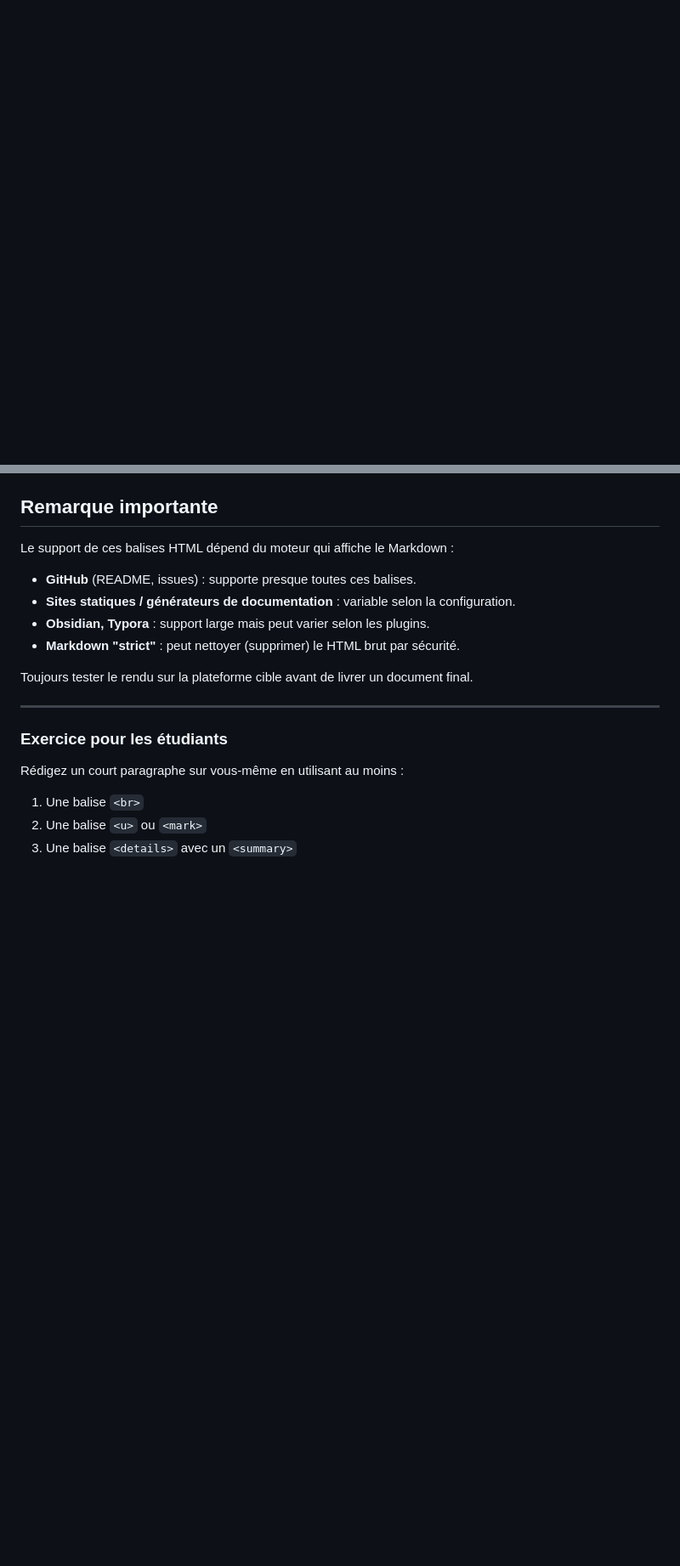
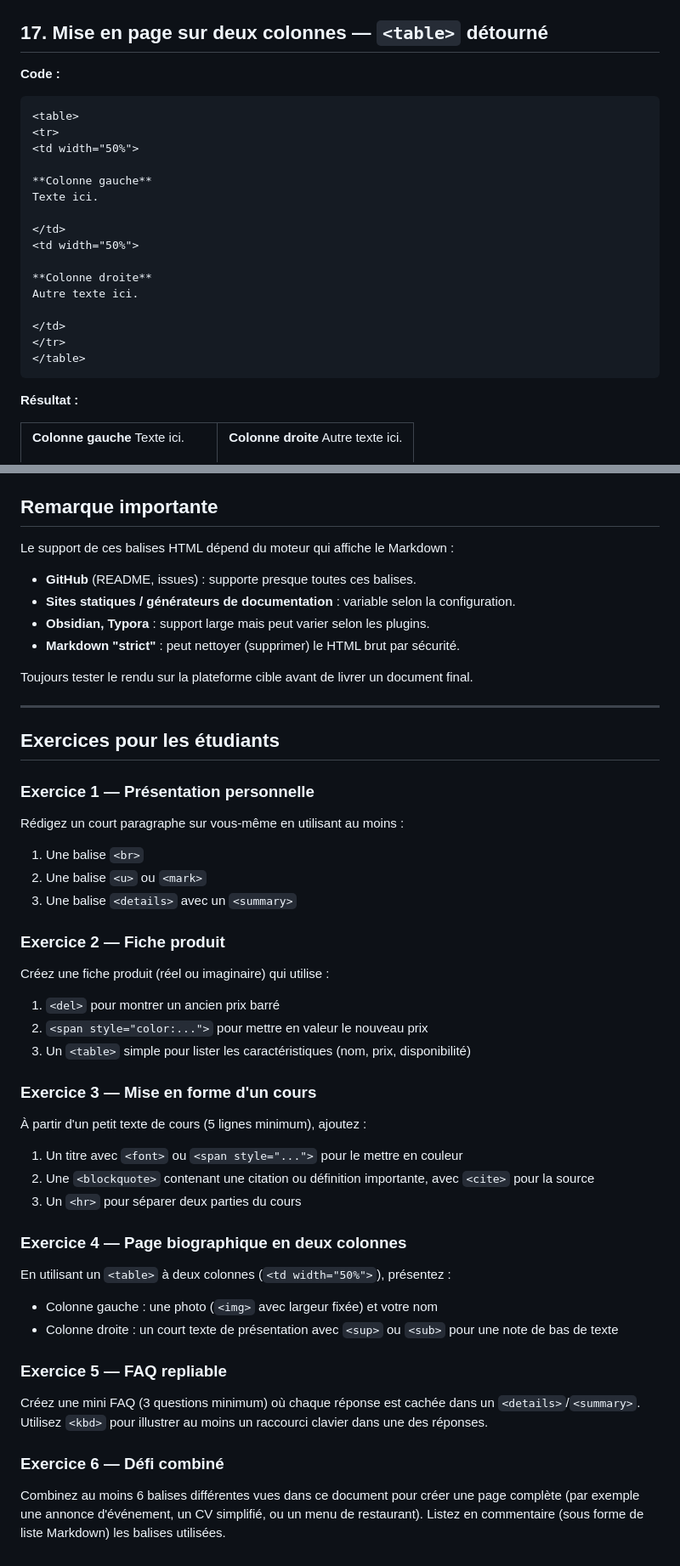
Before and after one commit to ChikhM1948/Learn-Web-Frontend, a Markdown page: Html-Sheet-Tags/Html-Tags.Md, 2 parts joined by grey strips. Shown at 85% size. GitHub-like rendering; blank space fills up the shorter version.

````diff
--- a/Html-Sheet-Tags/Html-Tags.Md
+++ b/Html-Sheet-Tags/Html-Tags.Md
@@ -183,0 +259,37 @@ Lien vers cette section : [Aller aux exercices](#section-exercices)
+## 17. Mise en page sur deux colonnes — `<table>` détourné
+
+**Code :**
+```html
+<table>
+<tr>
+<td width="50%">
+
+**Colonne gauche**
+Texte ici.
+
+</td>
+<td width="50%">
+
+**Colonne droite**
+Autre texte ici.
+
+</td>
+</tr>
+</table>
+```
+
+**Résultat :**
+
+<table>
+<tr>
+<td width="50%">
+
+**Colonne gauche**
+Texte ici.
+
+</td>
+<td width="50%">
+
+**Colonne droite**
+Autre texte ici.
+
@@ -193,9 +311,33 @@ Toujours tester le rendu sur la plateforme cible avant de livrer un document fin
 
 ---
 
-### Exercice pour les étudiants
+## Exercices pour les étudiants
 
+### Exercice 1 — Présentation personnelle
 Rédigez un court paragraphe sur vous-même en utilisant au moins :
 1. Une balise `<br>`
 2. Une balise `<u>` ou `<mark>`
 3. Une balise `<details>` avec un `<summary>`
+
+### Exercice 2 — Fiche produit
+Créez une fiche produit (réel ou imaginaire) qui utilise :
+1. `<del>` pour montrer un ancien prix barré
+2. `<span style="color:...">` pour mettre en valeur le nouveau prix
+3. Un `<table>` simple pour lister les caractéristiques (nom, prix, disponibilité)
+
+### Exercice 3 — Mise en forme d'un cours
+À partir d'un petit texte de cours (5 lignes minimum), ajoutez :
+1. Un titre avec `<font>` ou `<span style="...">` pour le mettre en couleur
+2. Une `<blockquote>` contenant une citation ou définition importante, avec `<cite>` pour la source
+3. Un `<hr>` pour séparer deux parties du cours
+
+### Exercice 4 — Page biographique en deux colonnes
+En utilisant un `<table>` à deux colonnes (`<td width="50%">`), présentez :
+- Colonne gauche : une photo (`<img>` avec largeur fixée) et votre nom
+- Colonne droite : un court texte de présentation avec `<sup>` ou `<sub>` pour une note de bas de texte
+
+### Exercice 5 — FAQ repliable
+Créez une mini FAQ (3 questions minimum) où chaque réponse est cachée dans un `<details>`/`<summary>`. Utilisez `<kbd>` pour illustrer au moins un raccourci clavier dans une des réponses.
+
+### Exercice 6 — Défi combiné
+Combinez au moins 6 balises différentes vues dans ce document pour créer une page complète (par exemple une annonce d'événement, un CV simplifié, ou un menu de restaurant). Listez en commentaire (sous forme de liste Markdown) les balises utilisées.
````
Also changed, not shown: other parts of Html-Sheet-Tags/Html-Tags.Md (+81 -0 lines).
